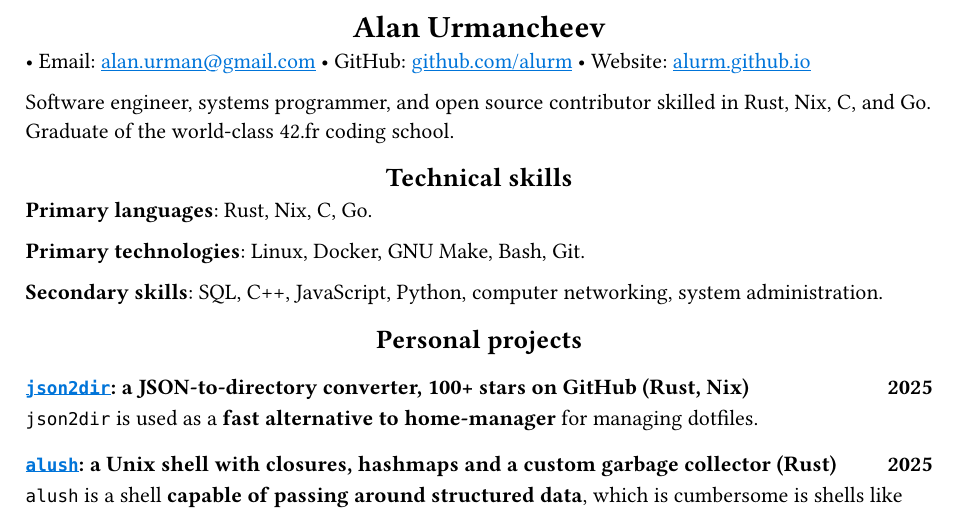
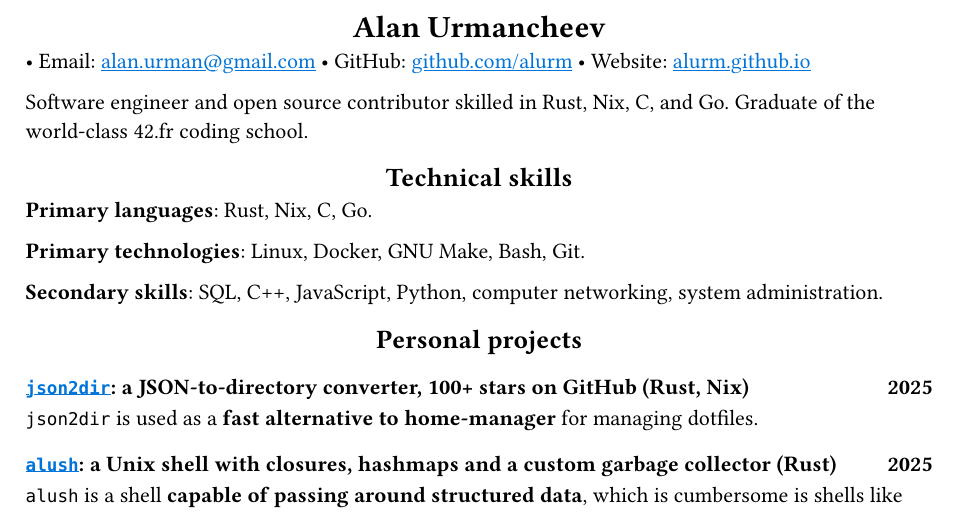
Before and after one commit to alurm/alurm.github.io, a Typst document (resume/alan-urmancheev.typ): part of the page, cut so that both start at the same text. Compiled offline with Typst 0.15.

Commit message:
Improve CV

```diff
--- a/resume/alan-urmancheev.typ
+++ b/resume/alan-urmancheev.typ
@@ -8,7 +8,7 @@
 • GitHub: #link("https://github.com/alurm")[github.com/alurm]
 • Website: #link("https://alurm.github.io")[alurm.github.io]
 
-Software engineer, systems programmer, and open source contributor skilled in Rust, Nix, C, and Go. Graduate of the world-class 42.fr coding school.
+Software engineer and open source contributor skilled in Rust, Nix, C, and Go. Graduate of the world-class 42.fr coding school.
 
 == Technical skills
 
```
